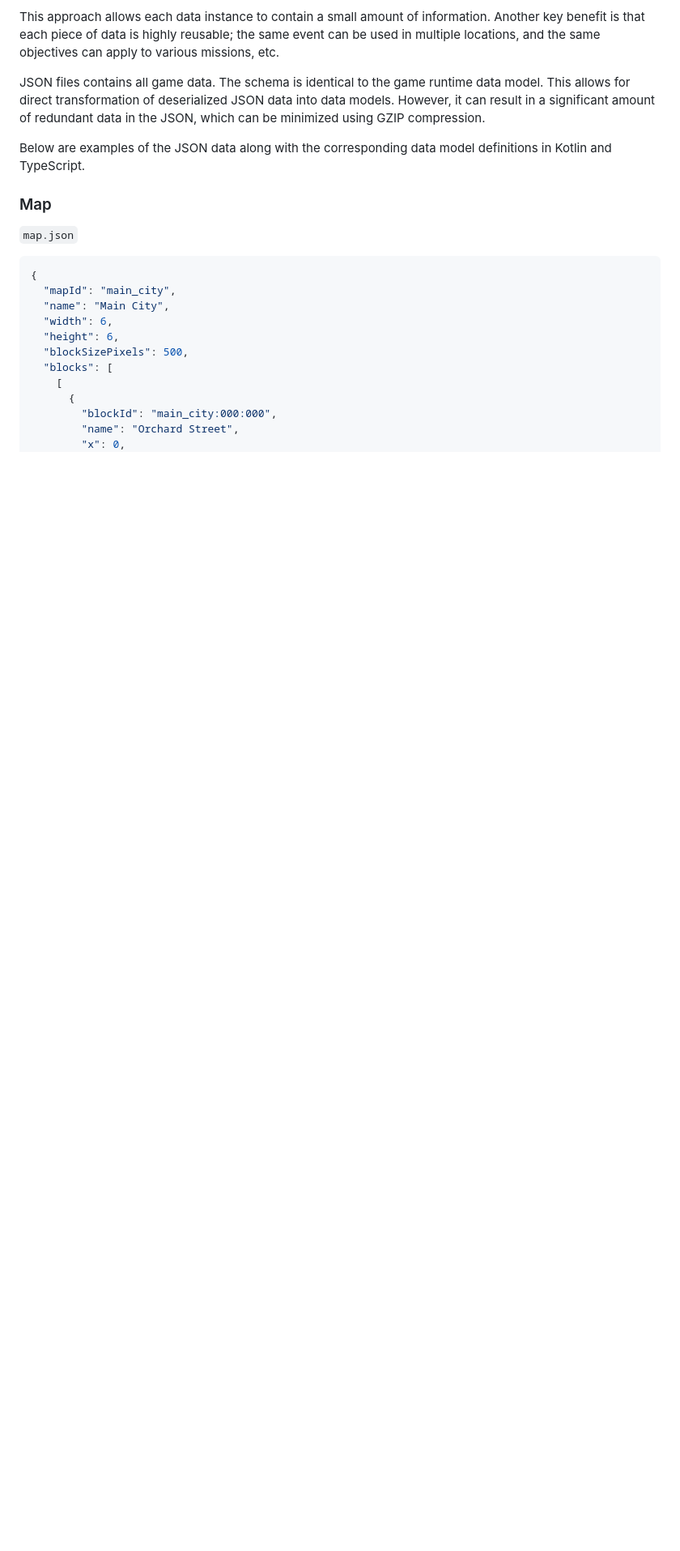
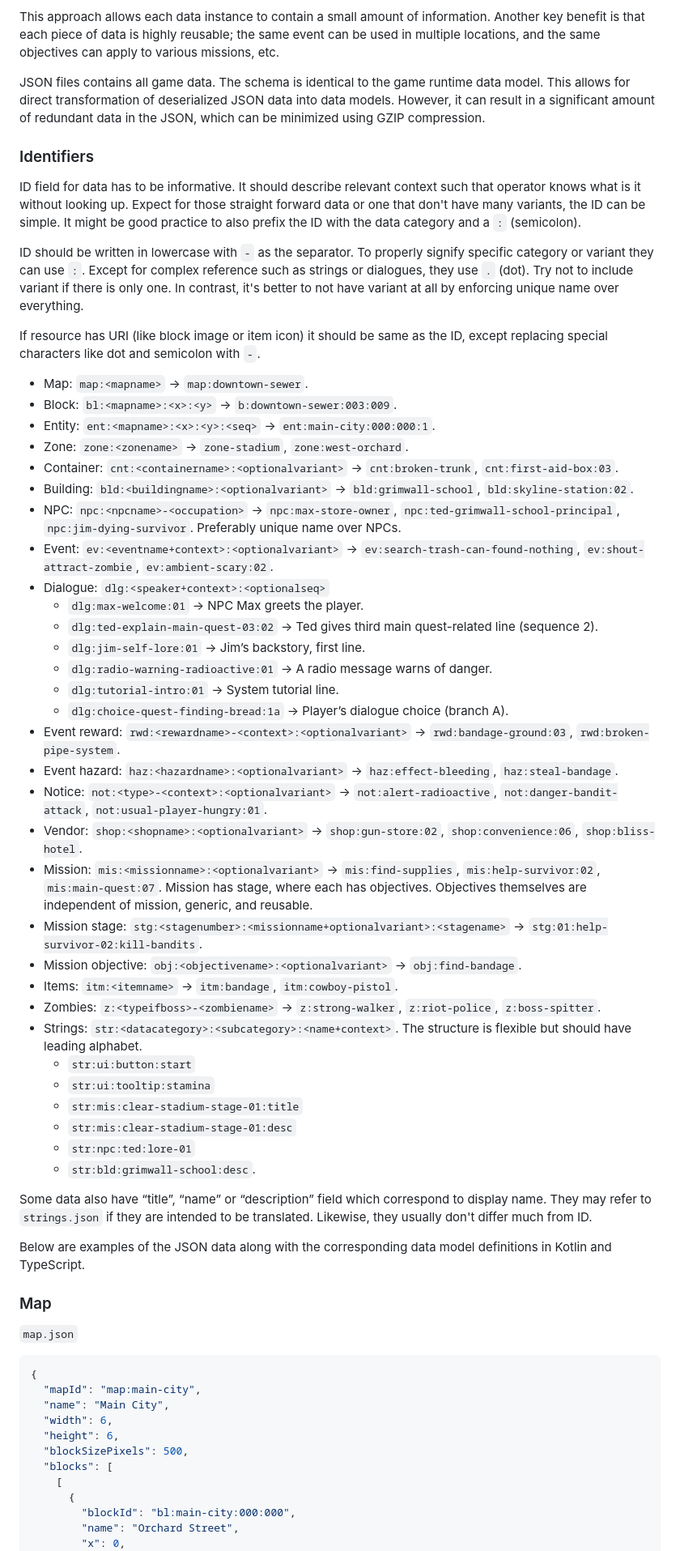
Before and after one commit to glennhenry/Zombie-Pandemic-Recreated, a Markdown page: game-spec.md, the part around the change printed below. Shown: that part at 81% size. GitHub-like rendering; blank space fills up the shorter version.

Commit message:
Finalize game-spec about strings and identifiers reference, making them consistent globally

````diff
--- a/game-spec.md
+++ b/game-spec.md
@@ -205,6 +205,48 @@ This approach allows each data instance to contain a small amount of information
 
 JSON files contains all game data. The schema is identical to the game runtime data model. This allows for direct transformation of deserialized JSON data into data models. However, it can result in a significant amount of redundant data in the JSON, which can be minimized using GZIP compression.
 
+### Identifiers
+
+ID field for data has to be informative. It should describe relevant context such that operator knows what is it without looking up. Expect for those straight forward data or one that don't have many variants, the ID can be simple. It might be good practice to also prefix the ID with the data category and a `:` (semicolon).
+
+ID should be written in lowercase with `-` as the separator. To properly signify specific category or variant they can use `:`. Except for complex reference such as strings or dialogues, they use `.` (dot). Try not to include variant if there is only one. In contrast, it's better to not have variant at all by enforcing unique name over everything.
+
+If resource has URI (like block image or item icon) it should be same as the ID, except replacing special characters like dot and semicolon with `-`.
+
+- Map: `map:<mapname>` → `map:downtown-sewer`.
+- Block: `bl:<mapname>:<x>:<y>` → `b:downtown-sewer:003:009`.
+- Entity: `ent:<mapname>:<x>:<y>:<seq>` → `ent:main-city:000:000:1`.
+- Zone: `zone:<zonename>` → `zone-stadium`, `zone:west-orchard`.
+- Container: `cnt:<containername>:<optionalvariant>` → `cnt:broken-trunk`, `cnt:first-aid-box:03`.
+- Building: `bld:<buildingname>:<optionalvariant>` → `bld:grimwall-school`, `bld:skyline-station:02`.
+- NPC: `npc:<npcname>-<occupation>` → `npc:max-store-owner`, `npc:ted-grimwall-school-principal`, `npc:jim-dying-survivor`. Preferably unique name over NPCs.
+- Event: `ev:<eventname+context>:<optionalvariant>` → `ev:search-trash-can-found-nothing`, `ev:shout-attract-zombie`, `ev:ambient-scary:02`.
+- Dialogue: `dlg:<speaker+context>:<optionalseq>`
+  - `dlg:max-welcome:01` → NPC Max greets the player.
+  - `dlg:ted-explain-main-quest-03:02` → Ted gives third main quest-related line (sequence 2).
+  - `dlg:jim-self-lore:01` → Jim’s backstory, first line.
+  - `dlg:radio-warning-radioactive:01` → A radio message warns of danger.
+  - `dlg:tutorial-intro:01` → System tutorial line.
+  - `dlg:choice-quest-finding-bread:1a` → Player’s dialogue choice (branch A).
+- Event reward: `rwd:<rewardname>-<context>:<optionalvariant>` → `rwd:bandage-ground:03`, `rwd:broken-pipe-system`.
+- Event hazard: `haz:<hazardname>:<optionalvariant>` → `haz:effect-bleeding`, `haz:steal-bandage`.
+- Notice: `not:<type>-<context>:<optionalvariant>` → `not:alert-radioactive`, `not:danger-bandit-attack`, `not:usual-player-hungry:01`.
+- Vendor: `shop:<shopname>:<optionalvariant>` → `shop:gun-store:02`, `shop:convenience:06`, `shop:bliss-hotel`.
+- Mission: `mis:<missionname>:<optionalvariant>` → `mis:find-supplies`, `mis:help-survivor:02`, `mis:main-quest:07`. Mission has stage, where each has objectives. Objectives themselves are independent of mission, generic, and reusable.
+- Mission stage: `stg:<stagenumber>:<missionname+optionalvariant>:<stagename>` → `stg:01:help-survivor-02:kill-bandits`.
+- Mission objective: `obj:<objectivename>:<optionalvariant>` → `obj:find-bandage`.
+- Items: `itm:<itemname>` → `itm:bandage`, `itm:cowboy-pistol`.
+- Zombies: `z:<typeifboss>-<zombiename>` → `z:strong-walker`, `z:riot-police`, `z:boss-spitter`.
+- Strings: `str:<datacategory>:<subcategory>:<name+context>`. The structure is flexible but should have leading alphabet.
+  - `str:ui:button:start`
+  - `str:ui:tooltip:stamina`
+  - `str:mis:clear-stadium-stage-01:title`
+  - `str:mis:clear-stadium-stage-01:desc`
+  - `str:npc:ted:lore-01`
+  - `str:bld:grimwall-school:desc`.
+
+Some data also have “title”, “name” or “description” field which correspond to display name. They may refer to `strings.json` if they are intended to be translated. Likewise, they usually don't differ much from ID.
+
 Below are examples of the JSON data along with the corresponding data model definitions in Kotlin and TypeScript.
 
 ### Map
@@ -213,7 +255,7 @@ Below are examples of the JSON data along with the corresponding data model defi
 
 ```json
 {
-  "mapId": "main_city",
+  "mapId": "map:main-city",
   "name": "Main City",
   "width": 6,
   "height": 6,
@@ -221,7 +263,7 @@ Below are examples of the JSON data along with the corresponding data model defi
   "blocks": [
     [
       {
-        "blockId": "main_city:000:000",
+        "blockId": "bl:main-city:000:000",
         "name": "Orchard Street",
         "x": 0,
         "y": 0,
````
Also changed, not shown: other parts of game-spec.md (+157 -137 lines).
